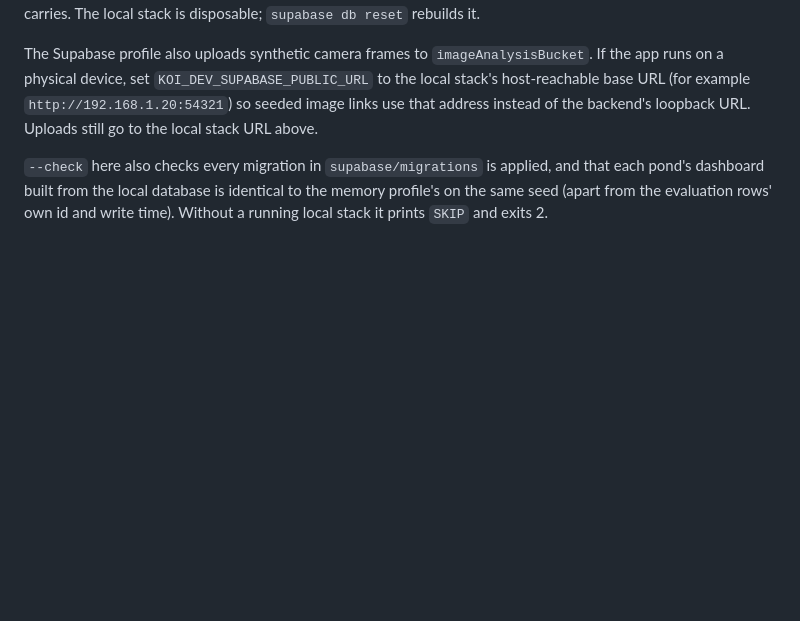
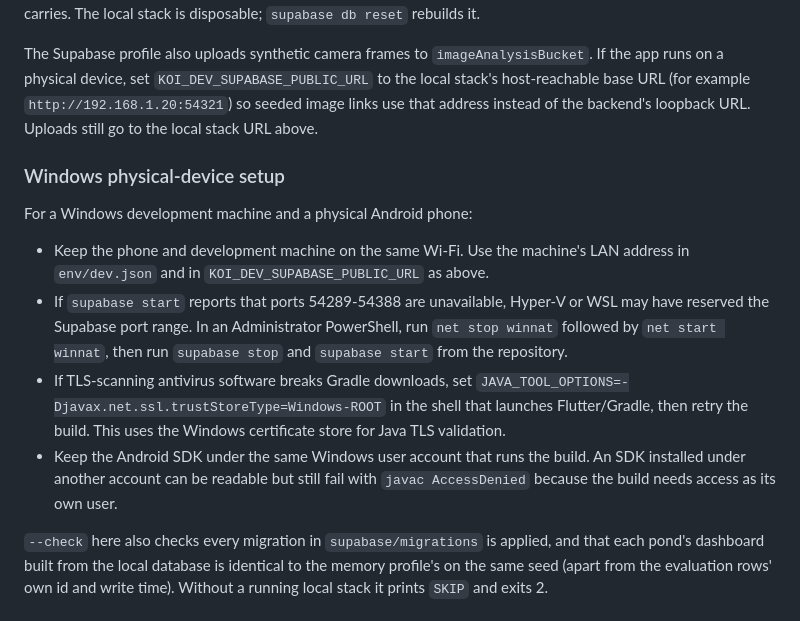
Before and after one commit to Edwinta-dev/OutdoorKoiFYP, a Markdown page: docs/dev.md, the part around the change. Drawn GitHub-style; blank space fills up the shorter version.

Commit message:
issue #104: docs/dev.md: physical-device notes for Windows
Closes #104.

```diff
--- a/docs/dev.md
+++ b/docs/dev.md
@@ -140,6 +140,25 @@ The Supabase profile also uploads synthetic camera frames to
 address instead of the backend's loopback URL. Uploads still go to the
 local stack URL above.
 
+### Windows physical-device setup
+
+For a Windows development machine and a physical Android phone:
+
+- Keep the phone and development machine on the same Wi-Fi. Use the machine's
+  LAN address in `env/dev.json` and in `KOI_DEV_SUPABASE_PUBLIC_URL` as above.
+- If `supabase start` reports that ports 54289-54388 are unavailable, Hyper-V
+  or WSL may have reserved the Supabase port range. In an Administrator
+  PowerShell, run `net stop winnat` followed by `net start winnat`, then run
+  `supabase stop` and `supabase start` from the repository.
+- If TLS-scanning antivirus software breaks Gradle downloads, set
+  `JAVA_TOOL_OPTIONS=-Djavax.net.ssl.trustStoreType=Windows-ROOT` in the
+  shell that launches Flutter/Gradle, then retry the build. This uses the
+  Windows certificate store for Java TLS validation.
+- Keep the Android SDK under the same Windows user account that runs the
+  build. An SDK installed under another account can be readable but still
+  fail with `javac AccessDenied` because the build needs access as its own
+  user.
+
 `--check` here also checks every migration in `supabase/migrations` is
 applied, and that each pond's dashboard built from the local database is
 identical to the memory profile's on the same seed (apart from the
```
Also changed, not shown: docs/decisions/0104-windows-physical-device-notes.md (added, +130 -0 lines).
